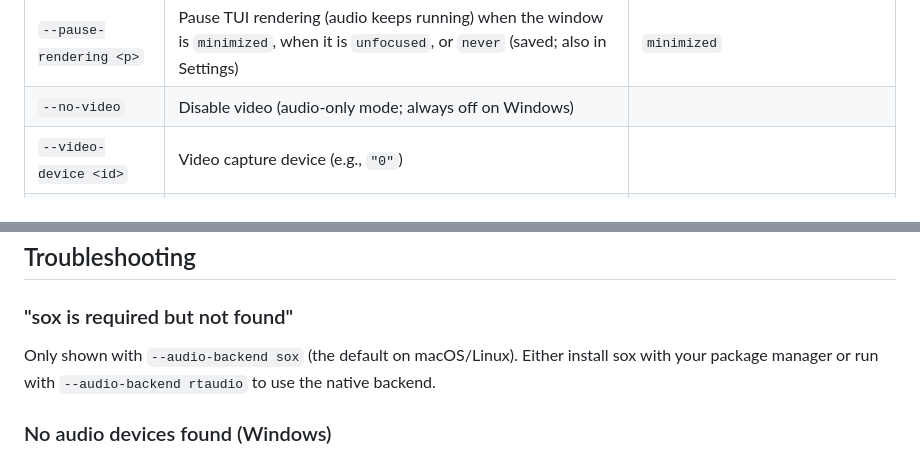
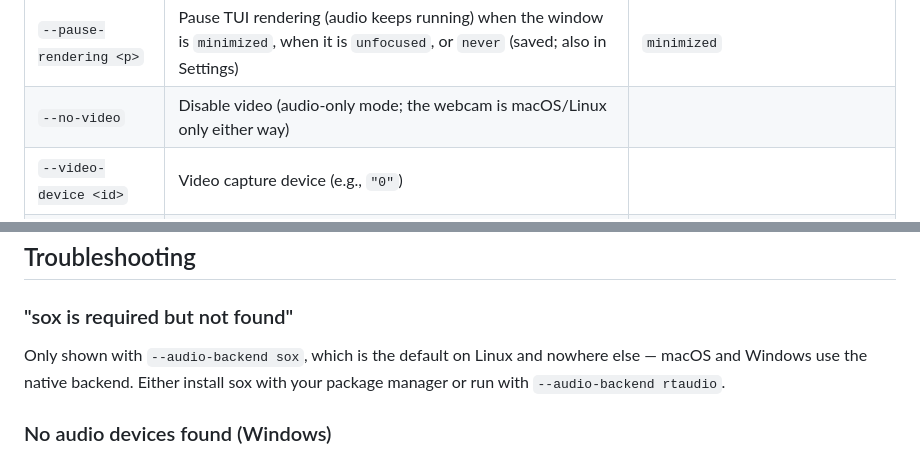
Before and after one commit to manuelvegadev/openmeet, a Markdown page: packages/terminal/README.md, 2 parts joined by grey strips. Drawn GitHub-style.

```diff
--- a/packages/terminal/README.md
+++ b/packages/terminal/README.md
@@ -119,7 +117,7 @@ openmeet --input-device "MacBook Pro Microphone" --output-device "MacBook Pro Sp
 | `--screen-receive-kbps <n>` | Screen-share ceiling you ask each peer to respect towards you (saved; also in Settings) | `2500` |
 | `--noise-suppression` | RNNoise on the microphone; `--no-noise-suppression` turns it off (saved; also in Settings). Ignored when the input is the NVIDIA Broadcast mic, which already does it on the GPU | off |
 | `--pause-rendering <p>` | Pause TUI rendering (audio keeps running) when the window is `minimized`, when it is `unfocused`, or `never` (saved; also in Settings) | `minimized` |
-| `--no-video` | Disable video (audio-only mode; always off on Windows) | |
+| `--no-video` | Disable video (audio-only mode; the webcam is macOS/Linux only either way) | |
 | `--video-device <id>` | Video capture device (e.g., `"0"`) | |
 | `--no-overlay` | Disable video overlay | |
 | `--test-camera` | Test camera capture (opens ffplay preview) | |
@@ -205,7 +206,7 @@ openmeet --server ws://localhost:3001/ws
 
 ### "sox is required but not found"
 
-Only shown with `--audio-backend sox` (the default on macOS/Linux). Either install sox with your package manager or run with `--audio-backend rtaudio` to use the native backend.
+Only shown with `--audio-backend sox`, which is the default on Linux and nowhere else — macOS and Windows use the native backend. Either install sox with your package manager or run with `--audio-backend rtaudio`.
 
 ### No audio devices found (Windows)
 
```
Also changed, not shown: other parts of packages/terminal/README.md (+22 -21 lines), README.md (+6 -4 lines), docs/screenshot.png (added).
